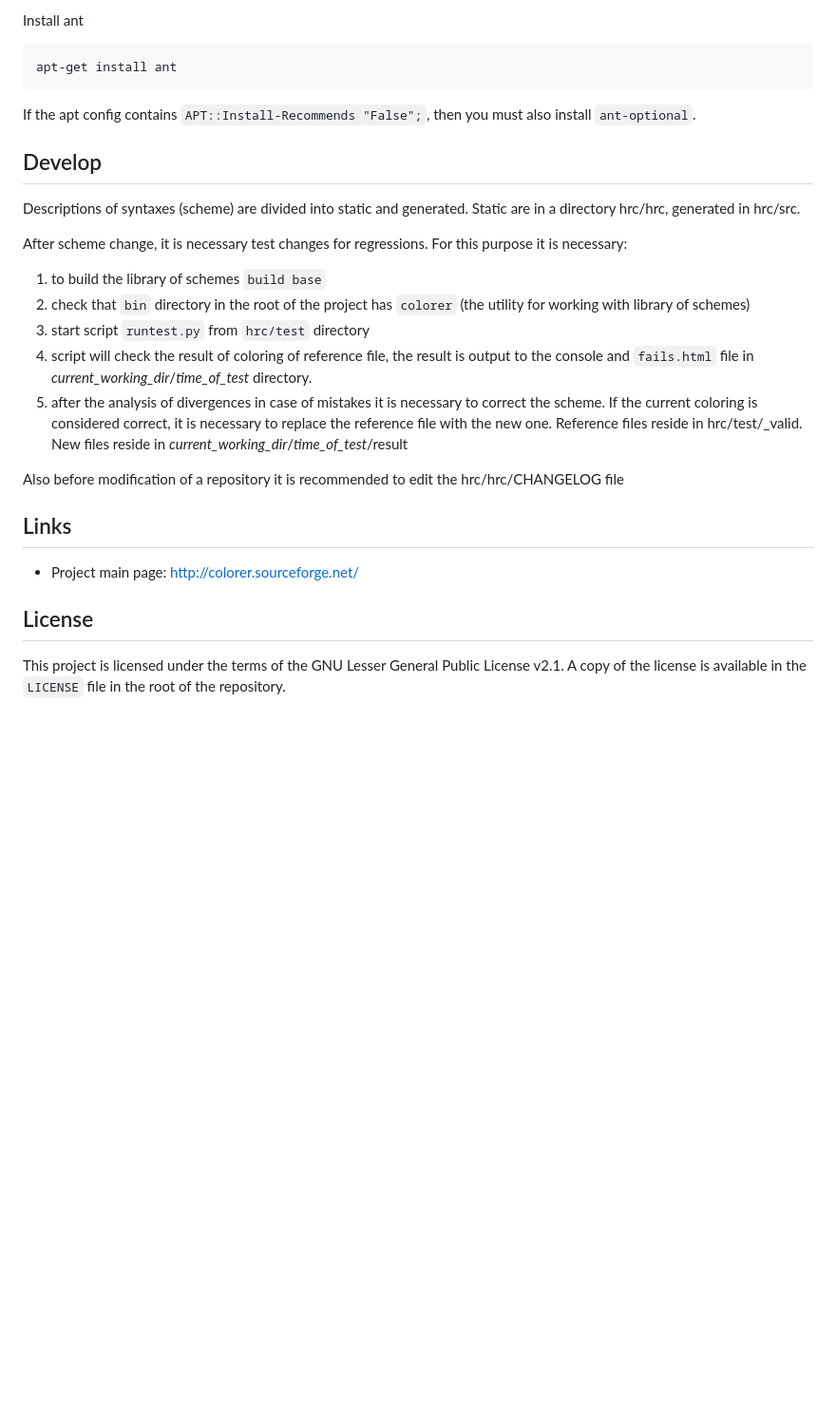
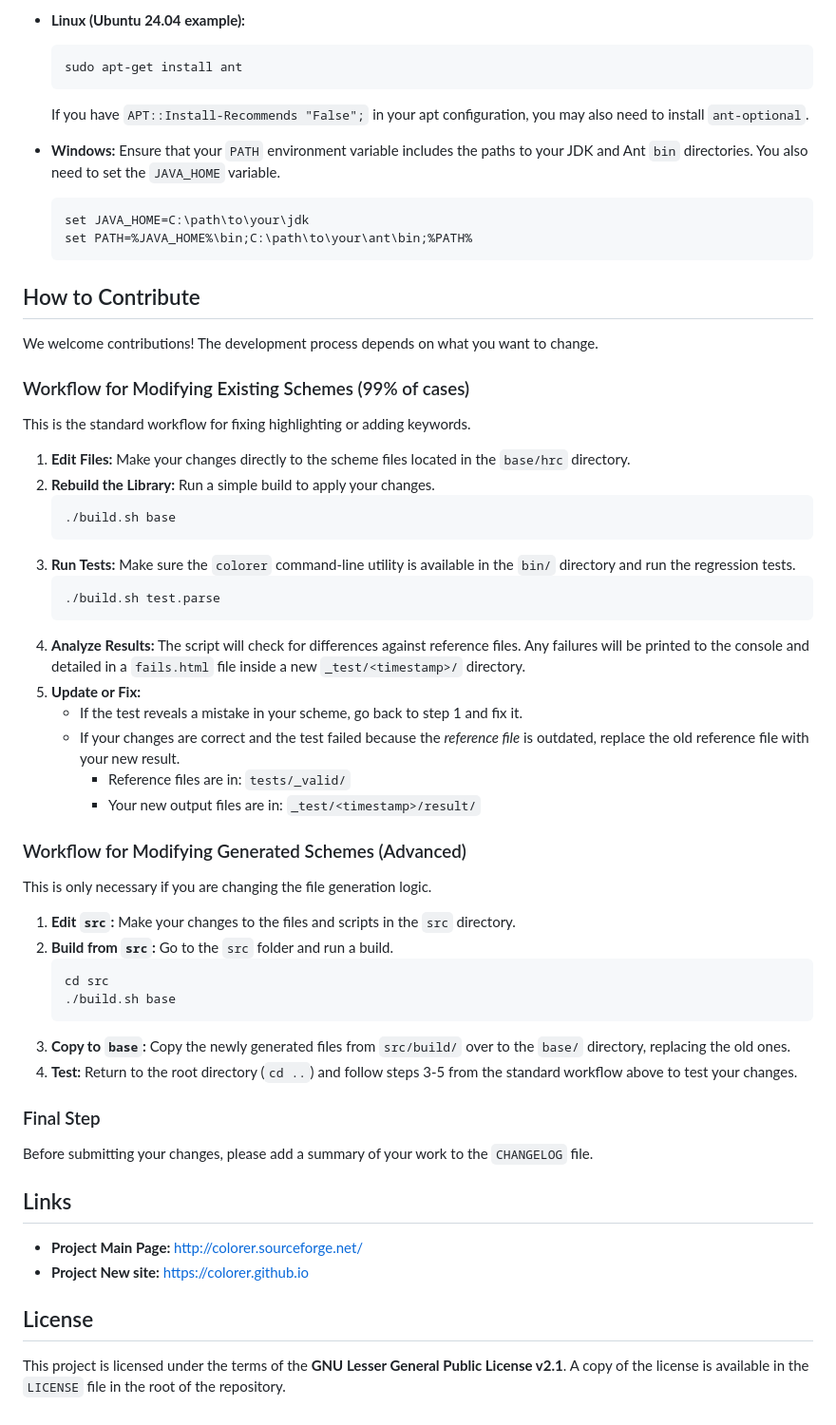
Before and after one commit to colorer/Colorer-schemes, a Markdown page: README.md, the part around one of its changes. Shown at 95% size. GitHub-like rendering; blank space fills up the shorter version.

````diff
--- a/README.md
+++ b/README.md
@@ -63,33 +70,65 @@ Here is an example on Ubuntu 20.04.
 
-Install ant
+*   **Linux (Ubuntu 24.04 example):**
+    ```sh
+    sudo apt-get install ant
+    ```
+    If you have `APT::Install-Recommends "False";` in your apt configuration, you may also need to install `ant-optional`.
 
-```sh
-apt-get install ant
-```
+*   **Windows:**
+    Ensure that your `PATH` environment variable includes the paths to your JDK and Ant `bin` directories. You also need to set the `JAVA_HOME` variable.
+    ```cmd
+    set JAVA_HOME=C:\path\to\your\jdk
+    set PATH=%JAVA_HOME%\bin;C:\path\to\your\ant\bin;%PATH%
+    ```
 
-If the apt config contains `APT::Install-Recommends "False";`, then you must also install `ant-optional`.
+## How to Contribute
 
-## Develop
+We welcome contributions! The development process depends on what you want to change.
 
-Descriptions of syntaxes (scheme) are divided into static and generated. Static are in a directory hrc/hrc, generated in hrc/src.
+### Workflow for Modifying Existing Schemes (99% of cases)
 
-After scheme change, it is necessary test changes for regressions. For this purpose it is necessary:
+This is the standard workflow for fixing highlighting or adding keywords.
 
-  1. to build the library of schemes `build base`
-  2. check that `bin` directory in the root of the project has `colorer` (the utility for working with library of schemes)
-  3. start script `runtest.py` from  `hrc/test` directory
-  4. script will check the result of coloring of reference file, the result is output to the console and `fails.html` file in *current_working_dir*/*time_of_test* directory.
-  5. after the analysis of divergences in case of mistakes it is necessary to correct the scheme. If the current coloring is considered correct, it is necessary to replace the reference file with the new one.
-     Reference files reside in hrc/test/_valid. New files reside in *current_working_dir*/*time_of_test*/result
+1.  **Edit Files:** Make your changes directly to the scheme files located in the `base/hrc` directory.
+2.  **Rebuild the Library:** Run a simple build to apply your changes.
+    ```sh
+    ./build.sh base
+    ```
+3.  **Run Tests:** Make sure the `colorer` command-line utility is available in the `bin/` directory and run the regression tests.
+    ```sh
+    ./build.sh test.parse
+    ```
+4.  **Analyze Results:** The script will check for differences against reference files. Any failures will be printed to the console and detailed in a `fails.html` file inside a new `_test/<timestamp>/` directory.
+5.  **Update or Fix:**
+    *   If the test reveals a mistake in your scheme, go back to step 1 and fix it.
+    *   If your changes are correct and the test failed because the *reference file* is outdated, replace the old reference file with your new result.
+        *   Reference files are in: `tests/_valid/`
+        *   Your new output files are in: `_test/<timestamp>/result/`
 
-Also before modification of a repository it is recommended to edit the hrc/hrc/CHANGELOG file
+### Workflow for Modifying Generated Schemes (Advanced)
+
+This is only necessary if you are changing the file generation logic.
+
+1.  **Edit `src`:** Make your changes to the files and scripts in the `src` directory.
+2.  **Build from `src`:** Go to the `src` folder and run a build.
+    ```sh
+    cd src
+    ./build.sh base
+    ```
+3.  **Copy to `base`:** Copy the newly generated files from `src/build/` over to the `base/` directory, replacing the old ones.
+4.  **Test:** Return to the root directory (`cd ..`) and follow steps 3-5 from the standard workflow above to test your changes.
+
+### Final Step
+
+Before submitting your changes, please add a summary of your work to the `CHANGELOG` file.
 
 ## Links
 
+*   **Project Main Page:** [http://colorer.sourceforge.net/](http://colorer.sourceforge.net/)
+*   **Project New site:** [https://colorer.github.io](https://colorer.github.io)
 
-* Project main page: [http://colorer.sourceforge.net/](http://colorer.sourceforge.net/)
 
 ## License
 
-This project is licensed under the terms of the GNU Lesser General Public License v2.1.
+This project is licensed under the terms of the **GNU Lesser General Public License v2.1**.
 A copy of the license is available in the `LICENSE` file in the root of the repository.
````
Also changed, not shown: other parts of README.md (+45 -38 lines).
